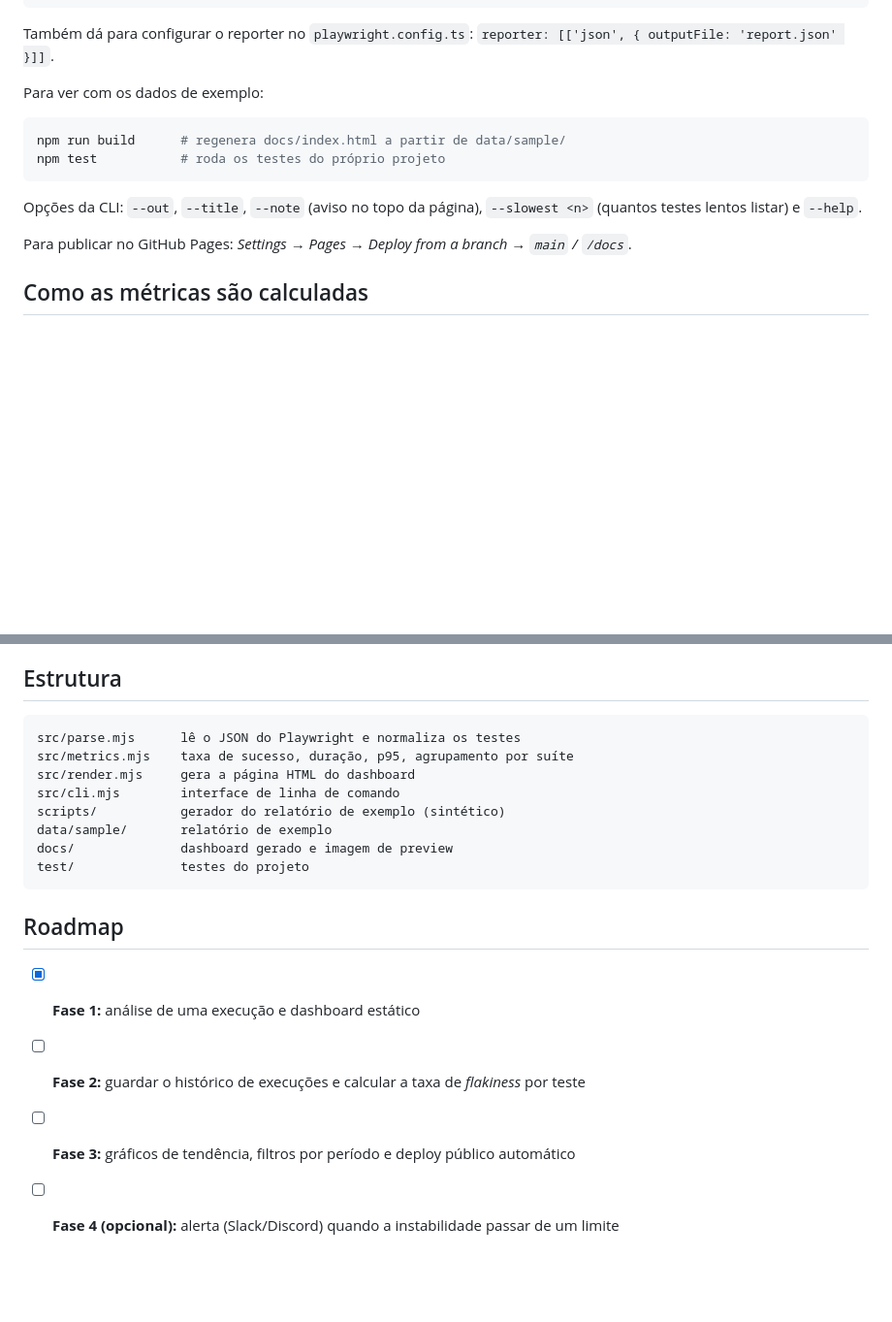
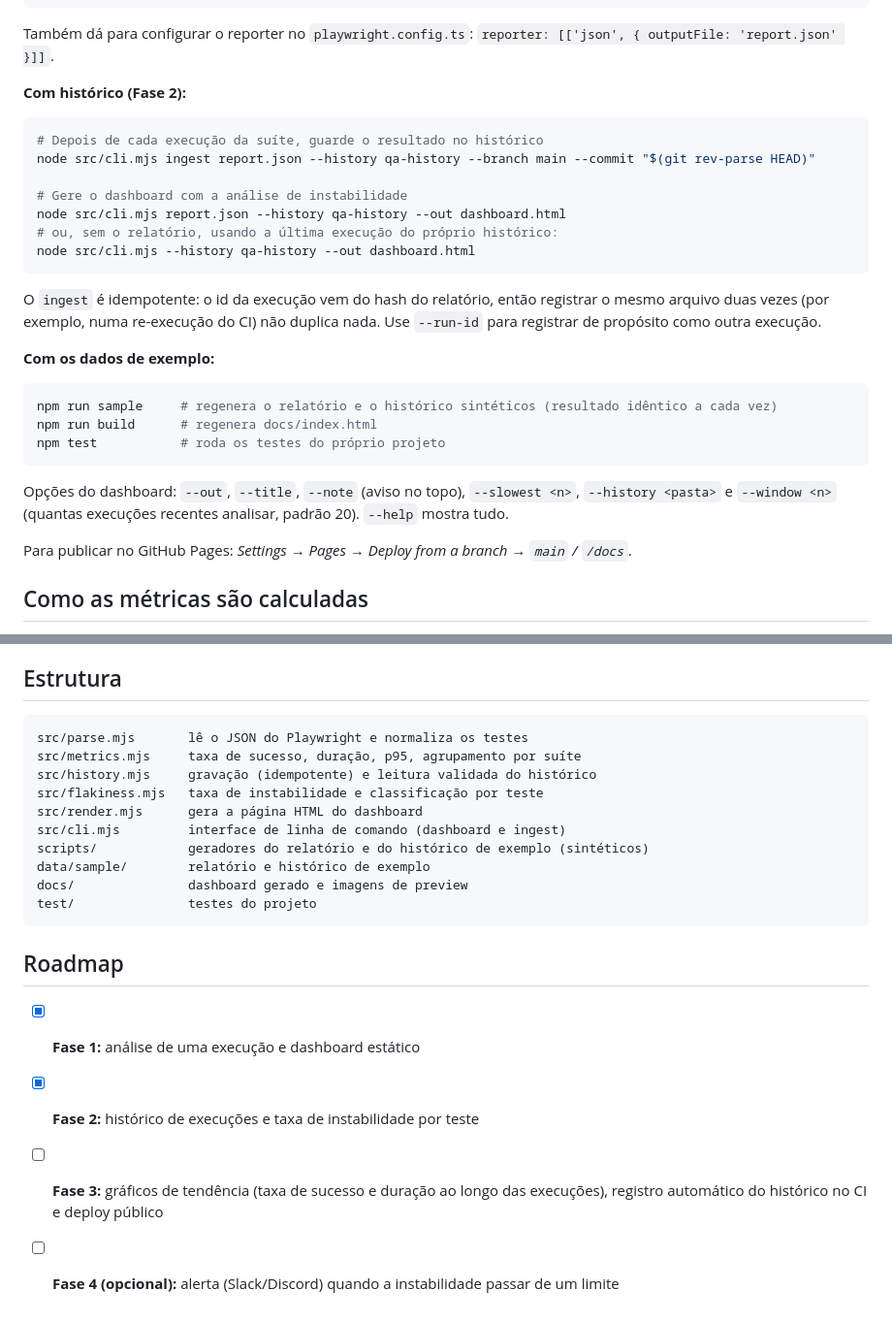
Before and after one commit to MatheusLisboa/qa-insights, a Markdown page: README.md, 2 parts joined by grey strips. Shown at 97% size. Drawn GitHub-style; blank space fills up the shorter version.

````diff
--- a/README.md
+++ b/README.md
@@ -28,14 +34,29 @@ node src/cli.mjs report.json --out dashboard.html --title "Meu projeto"
 
 Também dá para configurar o reporter no `playwright.config.ts`: `reporter: [['json', { outputFile: 'report.json' }]]`.
 
-Para ver com os dados de exemplo:
+**Com histórico (Fase 2):**
 
 ```bash
-npm run build      # regenera docs/index.html a partir de data/sample/
+# Depois de cada execução da suíte, guarde o resultado no histórico
+node src/cli.mjs ingest report.json --history qa-history --branch main --commit "$(git rev-parse HEAD)"
+
+# Gere o dashboard com a análise de instabilidade
+node src/cli.mjs report.json --history qa-history --out dashboard.html
+# ou, sem o relatório, usando a última execução do próprio histórico:
+node src/cli.mjs --history qa-history --out dashboard.html
+```
+
+O `ingest` é idempotente: o id da execução vem do hash do relatório, então registrar o mesmo arquivo duas vezes (por exemplo, numa re-execução do CI) não duplica nada. Use `--run-id` para registrar de propósito como outra execução.
+
+**Com os dados de exemplo:**
+
+```bash
+npm run sample     # regenera o relatório e o histórico sintéticos (resultado idêntico a cada vez)
+npm run build      # regenera docs/index.html
 npm test           # roda os testes do próprio projeto
 ```
 
-Opções da CLI: `--out`, `--title`, `--note` (aviso no topo da página), `--slowest <n>` (quantos testes lentos listar) e `--help`.
+Opções do dashboard: `--out`, `--title`, `--note` (aviso no topo), `--slowest <n>`, `--history <pasta>` e `--window <n>` (quantas execuções recentes analisar, padrão 20). `--help` mostra tudo.
 
 Para publicar no GitHub Pages: *Settings → Pages → Deploy from a branch → `main` / `/docs`*.
 
@@ -73,19 +121,21 @@ Um projeto de QA precisa ser testado como qualquer outro:
 ## Estrutura
 
 ```
-src/parse.mjs      lê o JSON do Playwright e normaliza os testes
-src/metrics.mjs    taxa de sucesso, duração, p95, agrupamento por suíte
-src/render.mjs     gera a página HTML do dashboard
-src/cli.mjs        interface de linha de comando
-scripts/           gerador do relatório de exemplo (sintético)
-data/sample/       relatório de exemplo
-docs/              dashboard gerado e imagem de preview
-test/              testes do projeto
+src/parse.mjs       lê o JSON do Playwright e normaliza os testes
+src/metrics.mjs     taxa de sucesso, duração, p95, agrupamento por suíte
+src/history.mjs     gravação (idempotente) e leitura validada do histórico
+src/flakiness.mjs   taxa de instabilidade e classificação por teste
+src/render.mjs      gera a página HTML do dashboard
+src/cli.mjs         interface de linha de comando (dashboard e ingest)
+scripts/            geradores do relatório e do histórico de exemplo (sintéticos)
+data/sample/        relatório e histórico de exemplo
+docs/               dashboard gerado e imagens de preview
+test/               testes do projeto
 ```
 
 ## Roadmap
 
 - [x] **Fase 1:** análise de uma execução e dashboard estático
-- [ ] **Fase 2:** guardar o histórico de execuções e calcular a taxa de *flakiness* por teste
-- [ ] **Fase 3:** gráficos de tendência, filtros por período e deploy público automático
+- [x] **Fase 2:** histórico de execuções e taxa de instabilidade por teste
+- [ ] **Fase 3:** gráficos de tendência (taxa de sucesso e duração ao longo das execuções), registro automático do histórico no CI e deploy público
 - [ ] **Fase 4 (opcional):** alerta (Slack/Discord) quando a instabilidade passar de um limite
````
Also changed, not shown: other parts of README.md (+42 -9 lines), docs/preview-instabilidade.png (added), docs/preview.png, 1 other file.
